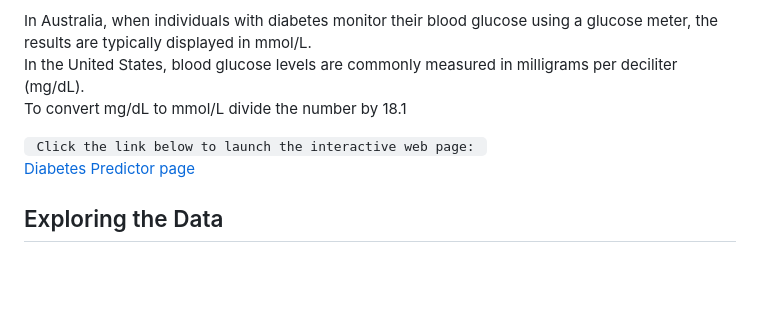
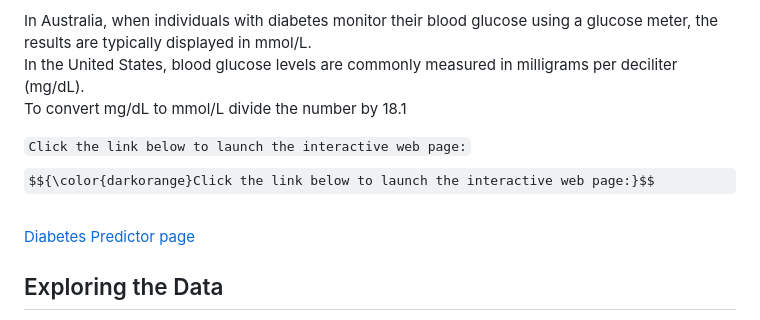
Before and after one commit to EvaB5050/Diabetes-Prediction-Analysis, a Markdown page: README.md, the part around the change. Drawn GitHub-style; some formulas as TeX source; blank space fills up the shorter version.

Commit message:
Update colour text

```diff
--- a/README.md
+++ b/README.md
@@ -78,7 +78,7 @@ In Australia, when individuals with diabetes monitor their blood glucose using a
 In the United States, blood glucose levels are commonly measured in milligrams per deciliter (mg/dL).
 To convert mg/dL to mmol/L divide the number by 18.1
 
-<code style="color : darkorange"> Click the link below to launch the interactive web page: </code>
+<code style="color : darkorange">Click the link below to launch the interactive web page:</code> $${\color{darkorange}Click the link below to launch the interactive web page:}$$
 [Diabetes Predictor page](https://diabetes-prediction-analysis-2023.streamlit.app/)
 
 ## Exploring the Data
```
